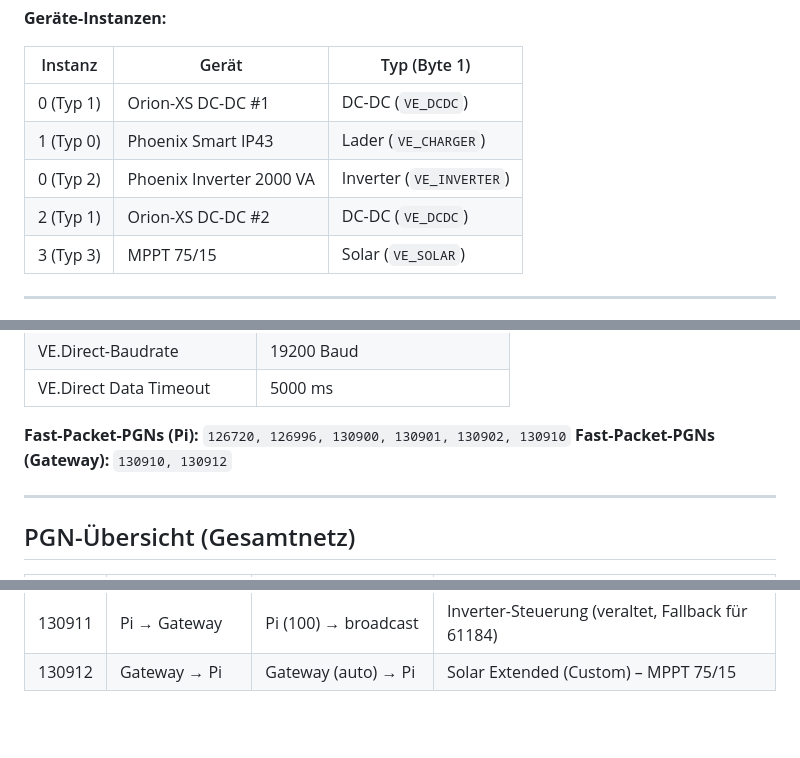
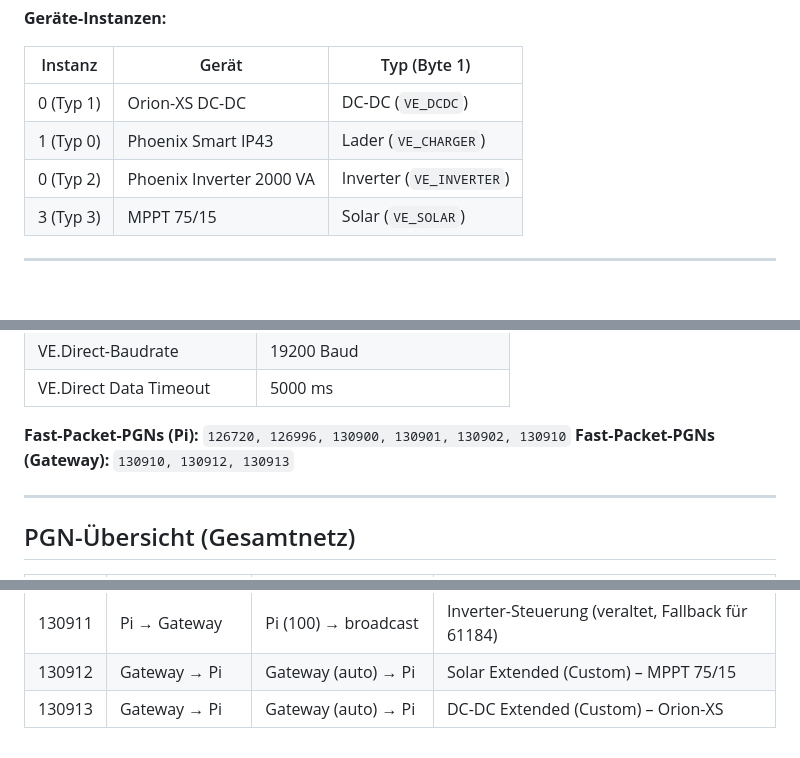
Before and after one commit to OshinVonGolan/mave-boatui, a Markdown page: PROTOCOL.md, 3 parts joined by grey strips. Rendered like a GitHub page; blank space fills up the shorter version.

```diff
--- a/PROTOCOL.md
+++ b/PROTOCOL.md
@@ -312,10 +311,9 @@ Byte 3 enthält bei `VE_INVERTER` den rohen `MODE`-Wert, bei `VE_SOLAR` den MPPT
 
 | Instanz   | Gerät                      | Typ (Byte 1)          |
 |-----------|----------------------------|-----------------------|
-| 0 (Typ 1) | Orion-XS DC-DC #1          | DC-DC (`VE_DCDC`)     |
+| 0 (Typ 1) | Orion-XS DC-DC             | DC-DC (`VE_DCDC`)     |
 | 1 (Typ 0) | Phoenix Smart IP43         | Lader (`VE_CHARGER`)  |
 | 0 (Typ 2) | Phoenix Inverter 2000 VA   | Inverter (`VE_INVERTER`) |
-| 2 (Typ 1) | Orion-XS DC-DC #2          | DC-DC (`VE_DCDC`)     |
 | 3 (Typ 3) | MPPT 75/15                 | Solar (`VE_SOLAR`)    |
 
 ---
@@ -456,7 +483,7 @@ sodass der Pi keine veralteten Werte mehr empfängt.
 | VE.Direct Data Timeout | 5000 ms |
 
 **Fast-Packet-PGNs (Pi):** `126720, 126996, 130900, 130901, 130902, 130910`
-**Fast-Packet-PGNs (Gateway):** `130910, 130912`
+**Fast-Packet-PGNs (Gateway):** `130910, 130912, 130913`
 
 ---
 
@@ -482,3 +509,4 @@ sodass der Pi keine veralteten Werte mehr empfängt.
 | 130910 | Gateway → Pi         | Gateway (auto) → Pi     | VE.Direct Extended (Custom) – alle 5 Geräte |
 | 130911 | Pi → Gateway         | Pi (100) → broadcast    | Inverter-Steuerung (veraltet, Fallback für 61184) |
 | 130912 | Gateway → Pi         | Gateway (auto) → Pi     | Solar Extended (Custom) – MPPT 75/15 |
+| 130913 | Gateway → Pi         | Gateway (auto) → Pi     | DC-DC Extended (Custom) – Orion-XS |
```
Also changed, not shown: other parts of PROTOCOL.md (+31 -3 lines).
